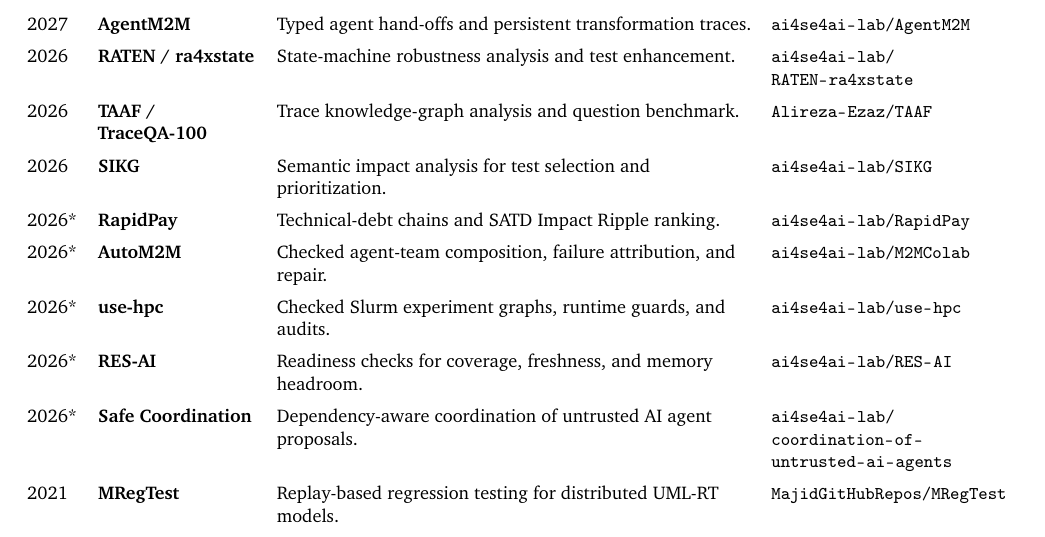
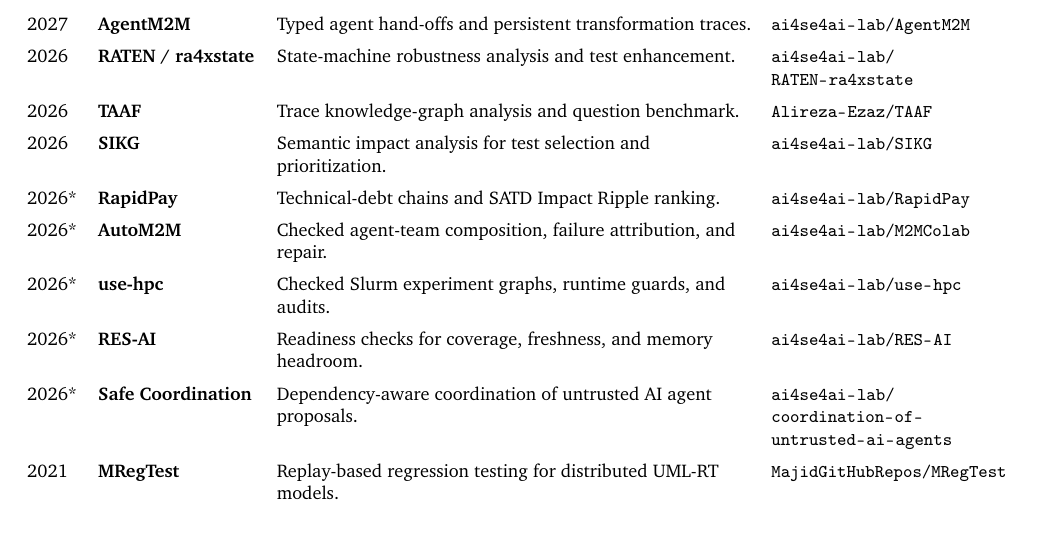
Before and after one commit to ai4se4ai-lab/ai4se4ai-lab.github.io, a LaTeX CV (docs/02_Curriculum_Vitae.tex): part of page 4 of 7, cut so that both start at the same text. Compiled offline with pdfLaTeX.

Commit message:
cv updated

```diff
--- a/docs/02_Curriculum_Vitae.tex
+++ b/docs/02_Curriculum_Vitae.tex
@@ -147,7 +147,7 @@ Artifacts Available and Evaluated--Reusable badges, MODELS 2020 research paper.
 2027 & \textbf{SkillSpec} & Verifiable agent-skill contracts and composition repair. & \href{https://github.com/ai4se4ai-lab/swe-multiskillsbench}{\nolinkurl{ai4se4ai-lab/}\allowbreak\nolinkurl{swe-multiskillsbench}}\\\addlinespace[3pt]
 2027 & \textbf{AgentM2M} & Typed agent hand-offs and persistent transformation traces. & \href{https://github.com/ai4se4ai-lab/AgentM2M}{\nolinkurl{ai4se4ai-lab/}\allowbreak\nolinkurl{AgentM2M}}\\\addlinespace[3pt]
 2026 & \textbf{RATEN / ra4xstate} & State-machine robustness analysis and test enhancement. & \href{https://github.com/ai4se4ai-lab/RATEN-ra4xstate}{\nolinkurl{ai4se4ai-lab/}\allowbreak\nolinkurl{RATEN-ra4xstate}}\\\addlinespace[3pt]
-2026 & \textbf{TAAF / TraceQA-100} & Trace knowledge-graph analysis and question benchmark. & \href{https://github.com/Alireza-Ezaz/TAAF}{\nolinkurl{Alireza-Ezaz/}\allowbreak\nolinkurl{TAAF}}\\\addlinespace[3pt]
+2026 & \textbf{TAAF} & Trace knowledge-graph analysis and question benchmark. & \href{https://github.com/Alireza-Ezaz/TAAF}{\nolinkurl{Alireza-Ezaz/}\allowbreak\nolinkurl{TAAF}}\\\addlinespace[3pt]
 2026 & \textbf{SIKG} & Semantic impact analysis for test selection and prioritization. & \href{https://github.com/ai4se4ai-lab/SIKG}{\nolinkurl{ai4se4ai-lab/}\allowbreak\nolinkurl{SIKG}}\\\addlinespace[3pt]
 2026* & \textbf{RapidPay} & Technical-debt chains and SATD Impact Ripple ranking. & \href{https://github.com/ai4se4ai-lab/RapidPay}{\nolinkurl{ai4se4ai-lab/}\allowbreak\nolinkurl{RapidPay}}\\\addlinespace[3pt]
 2026* & \textbf{AutoM2M} & Checked agent-team composition, failure attribution, and repair. & \href{https://github.com/ai4se4ai-lab/M2MColab}{\nolinkurl{ai4se4ai-lab/}\allowbreak\nolinkurl{M2MColab}}\\\addlinespace[3pt]
```
